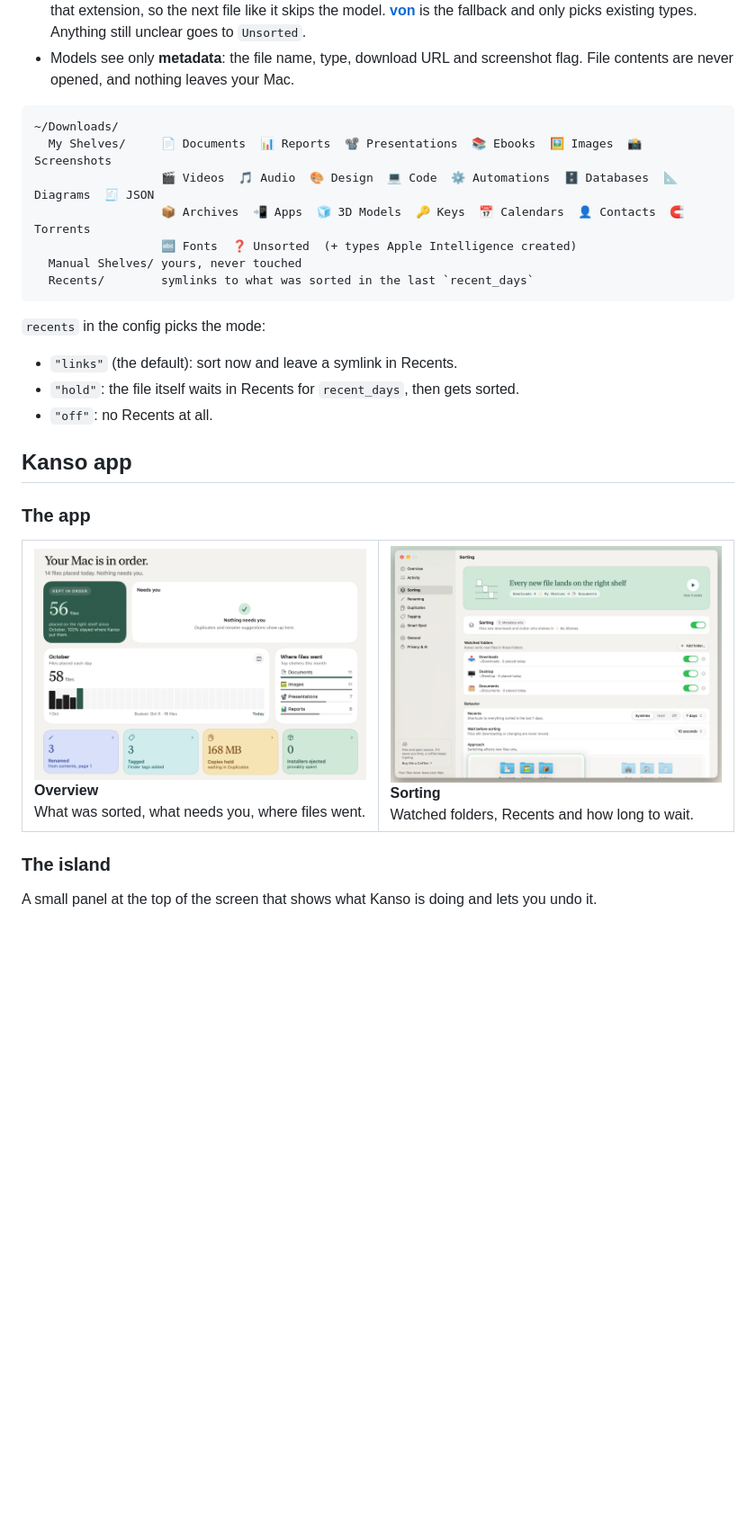
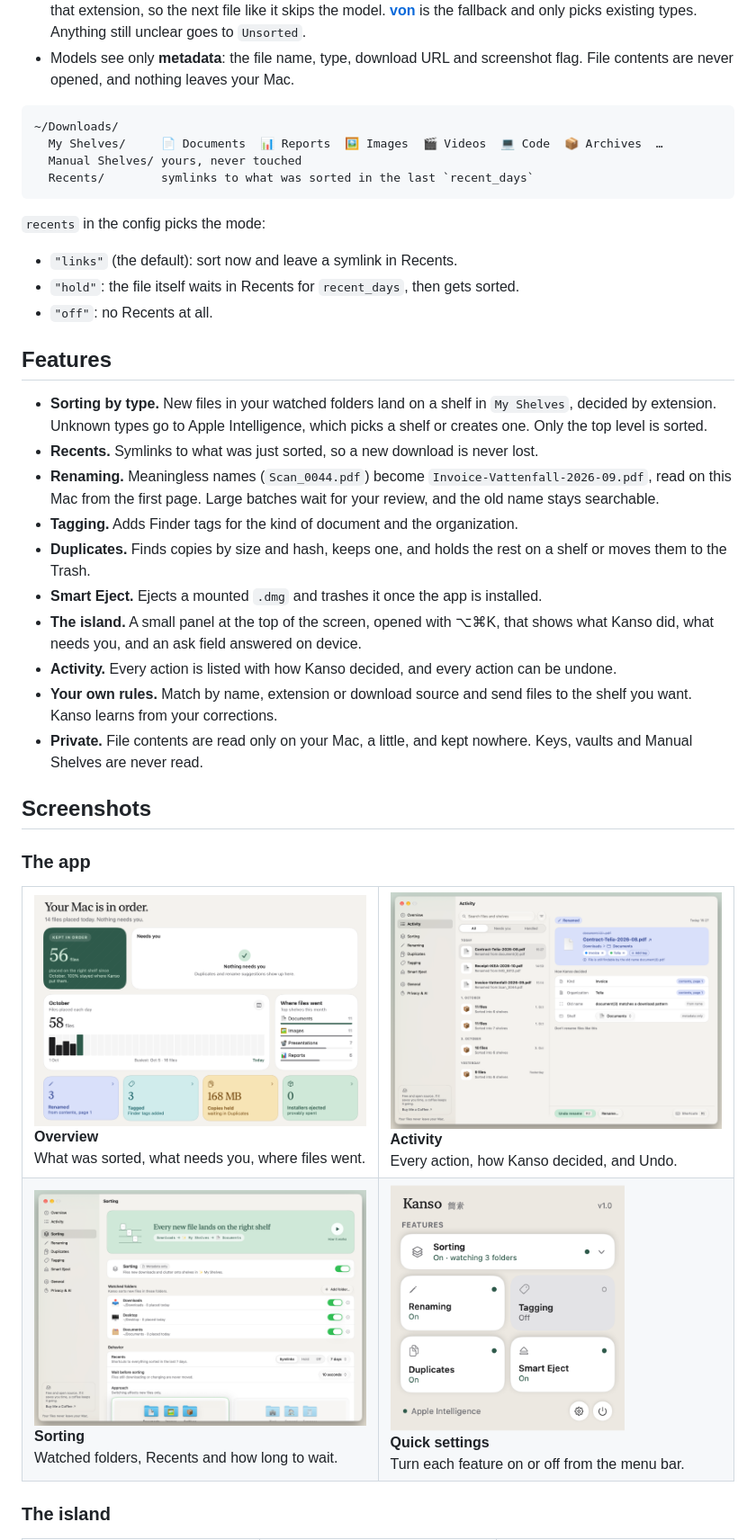
Before and after one commit to AhmedAymanM/kanso, a Markdown page: README.md, the part around one of its changes. Shown at 90% size. Drawn GitHub-style; pictures changed too: docs/assets/activity.png (added); blank space fills up the shorter version.

Commit message:
README: features, compact/needs-you island and Activity screenshots, fewer example shelves
Co-Authored-By: Claude Sonnet 5.5 <noreply@anthropic.com>

````diff
--- a/README.md
+++ b/README.md
@@ -12,10 +12,7 @@ Keeps `~/Downloads`, `~/Desktop` and `~/Documents` sorted without you thinking a
 
 ```text
 ~/Downloads/
-  My Shelves/     📄 Documents  📊 Reports  📽️ Presentations  📚 Ebooks  🖼️ Images  📸 Screenshots
-                  🎬 Videos  🎵 Audio  🎨 Design  💻 Code  ⚙️ Automations  🗄️ Databases  📐 Diagrams  🧾 JSON
-                  📦 Archives  📲 Apps  🧊 3D Models  🔑 Keys  📅 Calendars  👤 Contacts  🧲 Torrents
-                  🔤 Fonts  ❓ Unsorted  (+ types Apple Intelligence created)
+  My Shelves/     📄 Documents  📊 Reports  🖼️ Images  🎬 Videos  💻 Code  📦 Archives  …
   Manual Shelves/ yours, never touched
   Recents/        symlinks to what was sorted in the last `recent_days`
 ```
@@ -25,20 +22,35 @@ Keeps `~/Downloads`, `~/Desktop` and `~/Documents` sorted without you thinking a
 - `"hold"`: the file itself waits in Recents for `recent_days`, then gets sorted.
 - `"off"`: no Recents at all.
 
-## Kanso app
+## Features
+
+- **Sorting by type.** New files in your watched folders land on a shelf in `My Shelves`, decided by extension. Unknown types go to Apple Intelligence, which picks a shelf or creates one. Only the top level is sorted.
+- **Recents.** Symlinks to what was just sorted, so a new download is never lost.
+- **Renaming.** Meaningless names (`Scan_0044.pdf`) become `Invoice-Vattenfall-2026-09.pdf`, read on this Mac from the first page. Large batches wait for your review, and the old name stays searchable.
+- **Tagging.** Adds Finder tags for the kind of document and the organization.
+- **Duplicates.** Finds copies by size and hash, keeps one, and holds the rest on a shelf or moves them to the Trash.
+- **Smart Eject.** Ejects a mounted `.dmg` and trashes it once the app is installed.
+- **The island.** A small panel at the top of the screen, opened with ⌥⌘K, that shows what Kanso did, what needs you, and an ask field answered on device.
+- **Activity.** Every action is listed with how Kanso decided, and every action can be undone.
+- **Your own rules.** Match by name, extension or download source and send files to the shelf you want. Kanso learns from your corrections.
+- **Private.** File contents are read only on your Mac, a little, and kept nowhere. Keys, vaults and Manual Shelves are never read.
+
+## Screenshots
 
 ### The app
 
 <table>
 <tr>
-<td width="50%"><img src="docs/assets/overview.png" alt="Overview"><br><b>Overview</b><br>What was sorted, what needs you, where files went.</td>
-<td width="50%"><img src="docs/assets/sorting.png" alt="Sorting"><br><b>Sorting</b><br>Watched folders, Recents and how long to wait.</td>
+<td width="50%" valign="top"><img src="docs/assets/overview.png" alt="Overview"><br><b>Overview</b><br>What was sorted, what needs you, where files went.</td>
+<td width="50%" valign="top"><img src="docs/assets/activity.png" alt="Activity"><br><b>Activity</b><br>Every action, how Kanso decided, and Undo.</td>
+</tr>
+<tr>
+<td width="50%" valign="top"><img src="docs/assets/sorting.png" alt="Sorting"><br><b>Sorting</b><br>Watched folders, Recents and how long to wait.</td>
+<td width="50%" valign="top"><img src="docs/assets/quick-settings.png" width="260" alt="Quick settings"><br><b>Quick settings</b><br>Turn each feature on or off from the menu bar.</td>
 </tr>
 </table>
 
 ### The island
 
-A small panel at the top of the screen that shows what Kanso is doing and lets you undo it.
-
 <table>
 <tr>
````
Also changed, not shown: other parts of README.md (+5 -8 lines), docs/assets/island-compact.png (added), docs/assets/island-needs-you.png (added), docs/assets/island-processing.png (deleted), docs/assets/island-recent.png, docs/assets/island-renamed.png, 1 other file.
